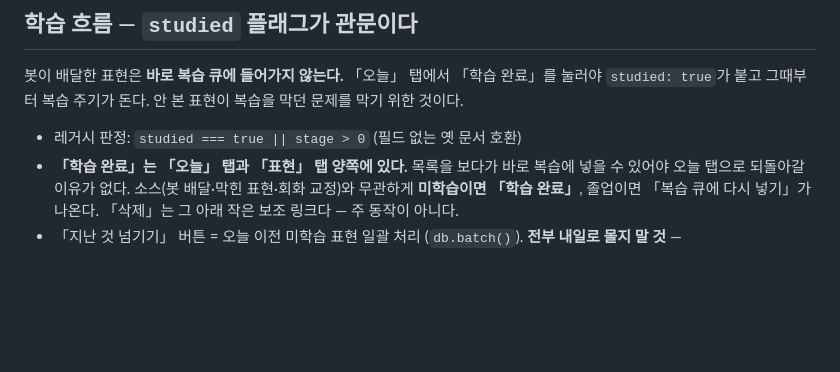
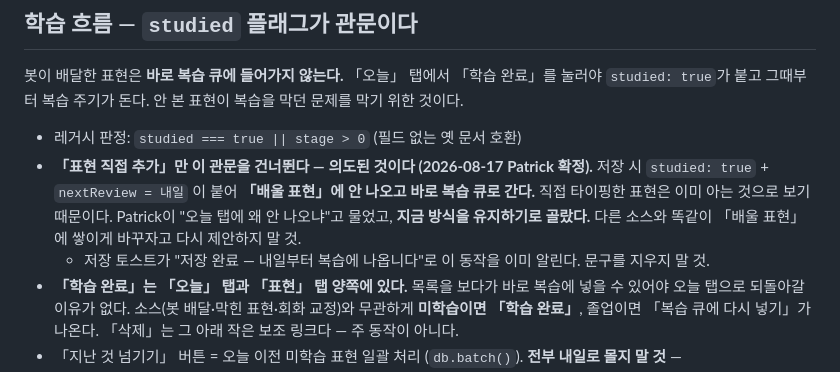
Before and after one commit to jameskim01115-hub/english-tracker, a Markdown page: CLAUDE.md, the part around the change. Drawn GitHub-style; blank space fills up the shorter version.

Commit message:
docs: 표현 직접 추가는 배울 표현을 건너뛴다 — 현행 유지 확정 (2026-08-17 Patrick)

```diff
--- a/CLAUDE.md
+++ b/CLAUDE.md
@@ -45,6 +45,11 @@ Patrick 요청으로 정해진 것들이라 임의로 되돌리지 말 것:
 `studied: true`가 붙고 그때부터 복습 주기가 돈다. 안 본 표현이 복습을 막던 문제를 막기 위한 것이다.
 
 - 레거시 판정: `studied === true || stage > 0` (필드 없는 옛 문서 호환)
+- **「표현 직접 추가」만 이 관문을 건너뛴다 — 의도된 것이다 (2026-08-17 Patrick 확정).**
+  저장 시 `studied: true` + `nextReview = 내일` 이 붙어 **「배울 표현」에 안 나오고 바로 복습 큐로 간다.**
+  직접 타이핑한 표현은 이미 아는 것으로 보기 때문이다. Patrick이 "오늘 탭에 왜 안 나오냐"고 물었고,
+  **지금 방식을 유지하기로 골랐다.** 다른 소스와 똑같이 「배울 표현」에 쌓이게 바꾸자고 다시 제안하지 말 것.
+  - 저장 토스트가 "저장 완료 — 내일부터 복습에 나옵니다"로 이 동작을 이미 알린다. 문구를 지우지 말 것.
 - **「학습 완료」는 「오늘」 탭과 「표현」 탭 양쪽에 있다.** 목록을 보다가 바로 복습에 넣을 수 있어야
   오늘 탭으로 되돌아갈 이유가 없다. 소스(봇 배달·막힌 표현·회화 교정)와 무관하게
   **미학습이면 「학습 완료」**, 졸업이면 「복습 큐에 다시 넣기」가 나온다.
```
